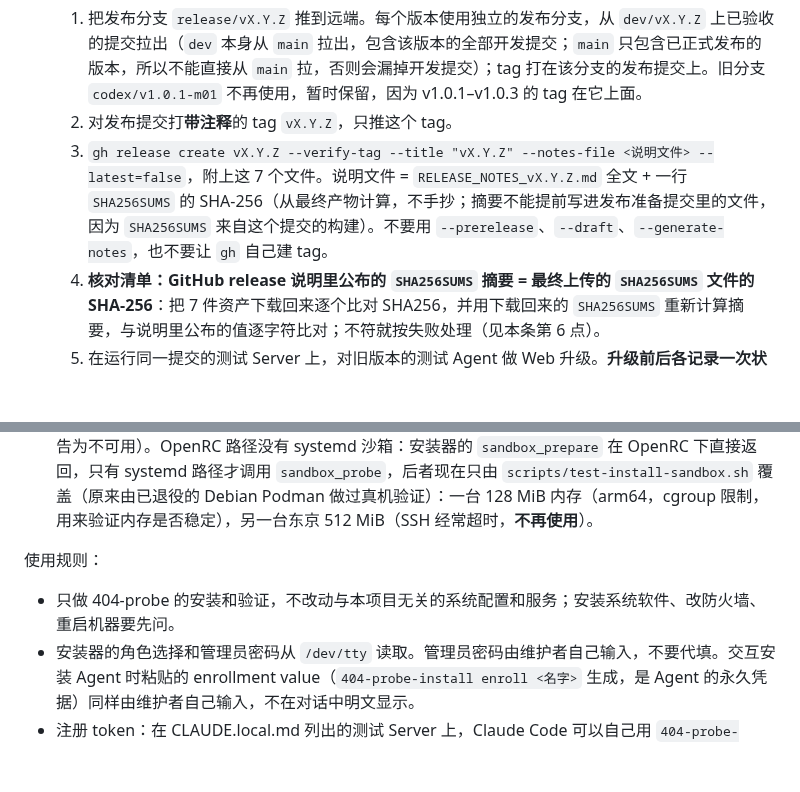
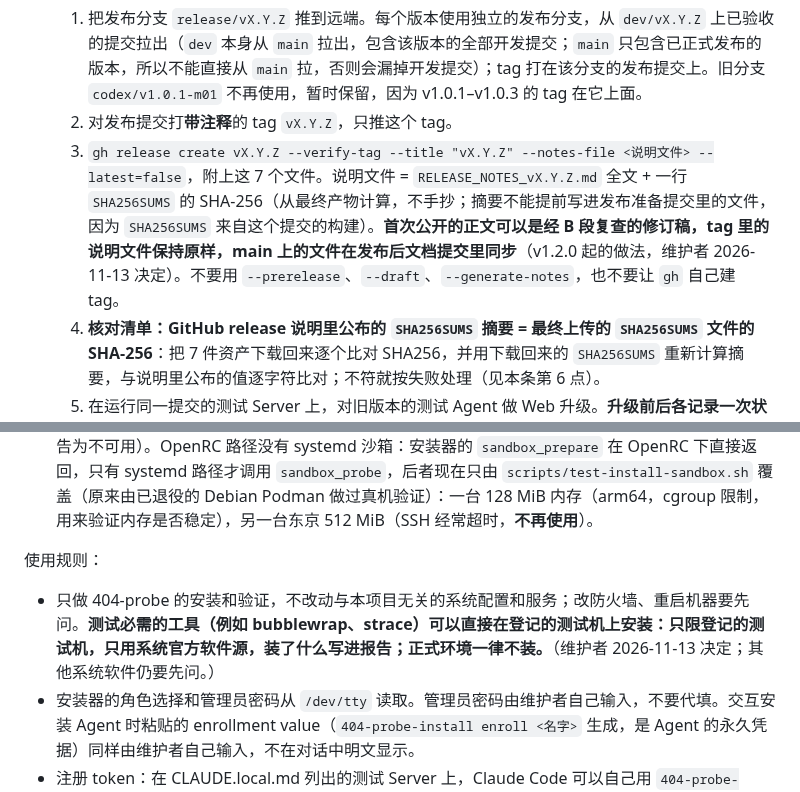
Before and after one commit to 404-git-404/404-probe, a Markdown page: CLAUDE.md, 2 parts joined by grey strips. GitHub-like rendering; blank space fills up the shorter version.

```diff
--- a/CLAUDE.md
+++ b/CLAUDE.md
@@ -102,7 +102,7 @@ go test ./... -count=1
 5. **推送顺序：** 推送和 gh 操作需要维护者授权，可以在任务书里一次性授权。任务书必须写明哪些情况一定要停下来问，至少包括：结果与预期不符、升级失败、需要维护者操作面板或输入密码。
    1. 把发布分支 `release/vX.Y.Z` 推到远端。每个版本使用独立的发布分支，从 `dev/vX.Y.Z` 上已验收的提交拉出（`dev` 本身从 `main` 拉出，包含该版本的全部开发提交；`main` 只包含已正式发布的版本，所以不能直接从 `main` 拉，否则会漏掉开发提交）；tag 打在该分支的发布提交上。旧分支 `codex/v1.0.1-m01` 不再使用，暂时保留，因为 v1.0.1–v1.0.3 的 tag 在它上面。
    2. 对发布提交打**带注释**的 tag `vX.Y.Z`，只推这个 tag。
-   3. `gh release create vX.Y.Z --verify-tag --title "vX.Y.Z" --notes-file <说明文件> --latest=false`，附上这 7 个文件。说明文件 = `RELEASE_NOTES_vX.Y.Z.md` 全文 + 一行 `SHA256SUMS` 的 SHA-256（从最终产物计算，不手抄；摘要不能提前写进发布准备提交里的文件，因为 `SHA256SUMS` 来自这个提交的构建）。不要用 `--prerelease`、`--draft`、`--generate-notes`，也不要让 `gh` 自己建 tag。
+   3. `gh release create vX.Y.Z --verify-tag --title "vX.Y.Z" --notes-file <说明文件> --latest=false`，附上这 7 个文件。说明文件 = `RELEASE_NOTES_vX.Y.Z.md` 全文 + 一行 `SHA256SUMS` 的 SHA-256（从最终产物计算，不手抄；摘要不能提前写进发布准备提交里的文件，因为 `SHA256SUMS` 来自这个提交的构建）。**首次公开的正文可以是经 B 段复查的修订稿，tag 里的说明文件保持原样，main 上的文件在发布后文档提交里同步**（v1.2.0 起的做法，维护者 2026-11-13 决定）。不要用 `--prerelease`、`--draft`、`--generate-notes`，也不要让 `gh` 自己建 tag。
    4. **核对清单：GitHub release 说明里公布的 `SHA256SUMS` 摘要 = 最终上传的 `SHA256SUMS` 文件的 SHA-256**：把 7 件资产下载回来逐个比对 SHA256，并用下载回来的 `SHA256SUMS` 重新计算摘要，与说明里公布的值逐字符比对；不符就按失败处理（见本条第 6 点）。
    5. 在运行同一提交的测试 Server 上，对旧版本的测试 Agent 做 Web 升级。**升级前后各记录一次状态快照并对比（R05）**：升级前 `python3 -I scripts/agent-state-snapshot.py collect --label before --out <仓库外目录> <测试 Agent 的 SSH 别名…>`，升级后 `--label after`，再 `python3 -I scripts/agent-state-snapshot.py compare <目录> before after`。快照只读采集版本、二进制哈希、`agent.env` 的各项设置（密钥只记“已设置/为空”）、每个 systemd 单元（含 drop-in）或 OpenRC 脚本的哈希、实际生效的沙箱选项、服务状态；版本、二进制哈希、进程是升级预期会变的，其他任何差异（单元文件、沙箱、设置、权限、服务不再运行）都要查清，命令退出码为 1。快照放在仓库外（例如 `release-records` 的版本目录），不提交。
    6. 成功后 `gh release edit vX.Y.Z --latest`；失败则改回草稿（`--draft=true`），不删除 release 或 tag，也不重新上传不同字节。
@@ -133,7 +133,7 @@ Codex 无法调用 `release-decider`，遇到这类决策时把问题和可选
 - 2 台 Alpine 3.24 Agent（OpenRC），**都是容器**（能力受限，例如没有 CAP_NET_RAW，ICMP 会被报告为不可用）。OpenRC 路径没有 systemd 沙箱：安装器的 `sandbox_prepare` 在 OpenRC 下直接返回，只有 systemd 路径才调用 `sandbox_probe`，后者现在只由 `scripts/test-install-sandbox.sh` 覆盖（原来由已退役的 Debian Podman 做过真机验证）：一台 128 MiB 内存（arm64，cgroup 限制，用来验证内存是否稳定），另一台东京 512 MiB（SSH 经常超时，**不再使用**）。
 
 使用规则：
-- 只做 404-probe 的安装和验证，不改动与本项目无关的系统配置和服务；安装系统软件、改防火墙、重启机器要先问。
+- 只做 404-probe 的安装和验证，不改动与本项目无关的系统配置和服务；改防火墙、重启机器要先问。**测试必需的工具（例如 bubblewrap、strace）可以直接在登记的测试机上安装：只限登记的测试机，只用系统官方软件源，装了什么写进报告；正式环境一律不装。**（维护者 2026-11-13 决定；其他系统软件仍要先问。）
 - 安装器的角色选择和管理员密码从 `/dev/tty` 读取。管理员密码由维护者自己输入，不要代填。交互安装 Agent 时粘贴的 enrollment value（`404-probe-install enroll <名字>` 生成，是 Agent 的永久凭据）同样由维护者自己输入，不在对话中明文显示。
 - 注册 token：在 CLAUDE.local.md 列出的测试 Server 上，Claude Code 可以自己用 `404-probe-install oneclick-token <名称>` 生成，用于一键安装和注册验证；绝不用于任何正式环境。
   - 它生成与面板相同的一次性 token（30 分钟、绑定名称、计入"同时最多 10 条未使用"的上限），不能用 `enroll`：`enroll` 给的是 Agent 的永久凭据，不能用于一键安装（`PROBE_404_ENROLL_TOKEN` 要求 43 个字符的注册 token）。
```
Also changed, not shown: README.md (+4 -4 lines), RELEASE_NOTES_v1.2.0.md (+11 -8 lines).
